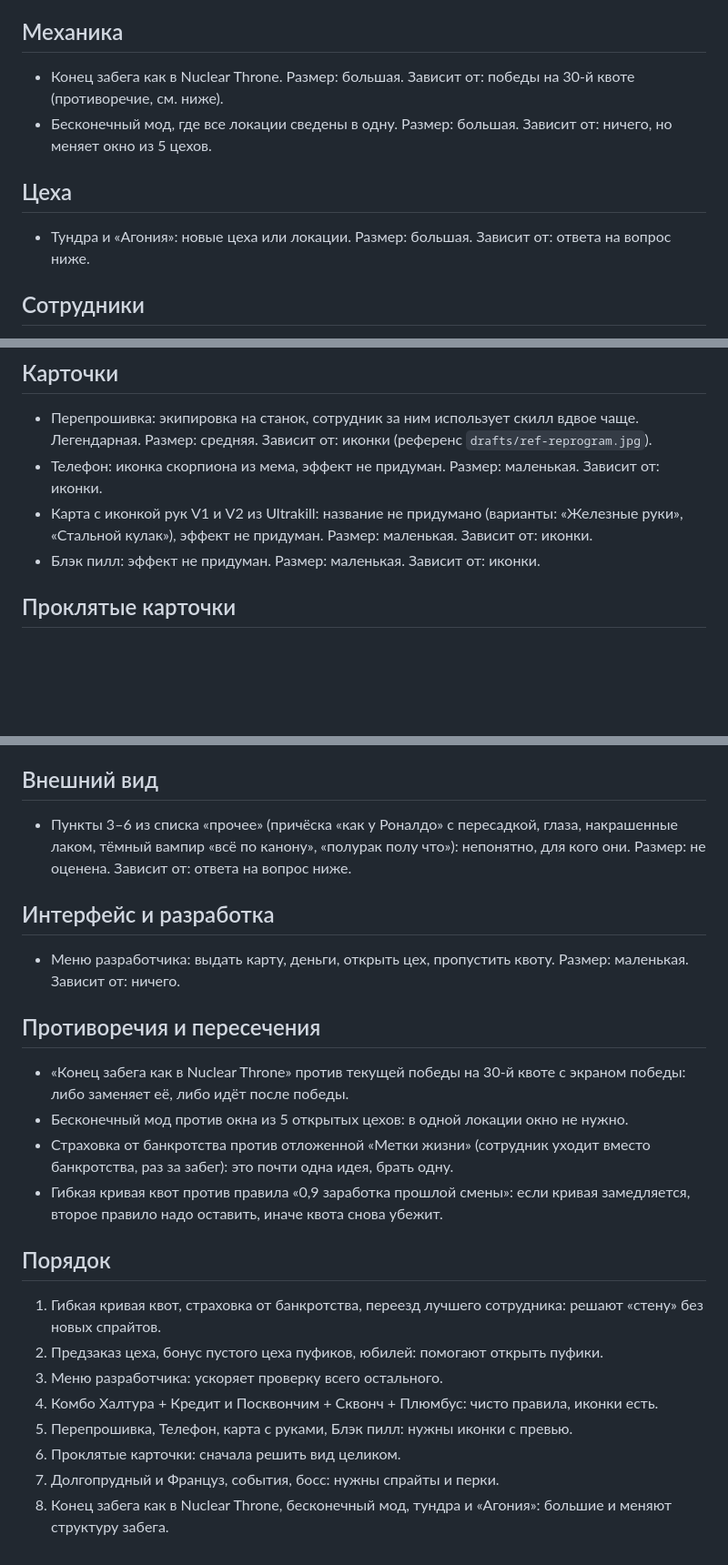
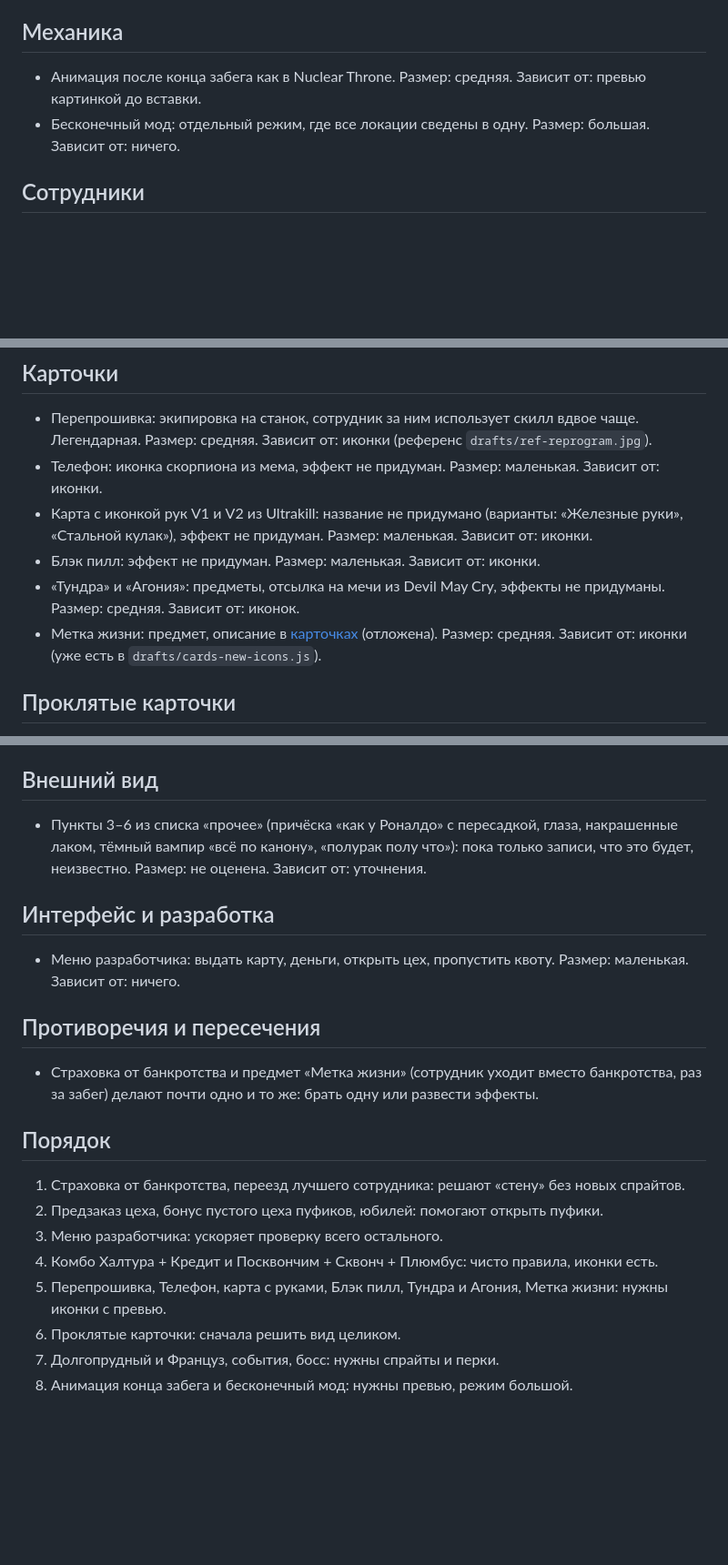
Before and after one commit to tearsonmyjeans/my-first-mobile-game, a Markdown page: docs/ideas.md, 3 parts joined by grey strips. Shown at 91% size. GitHub-like rendering; blank space fills up the shorter version.

Commit message:
Идеи: убрана гибкая кривая, Метка жизни и Тундра/Агония как предметы, анимация конца забега
Co-Authored-By: Claude Sonnet 5.5 <noreply@anthropic.com>
Claude-Session: https://claude.ai/code/session_016RjMDkhoXyUbbFvxar9UjH

```diff
--- a/docs/ideas.md
+++ b/docs/ideas.md
@@ -21,12 +20,8 @@
 
 ## Механика
 
-- Конец забега как в Nuclear Throne. Размер: большая. Зависит от: победы на 30-й квоте (противоречие, см. ниже).
-- Бесконечный мод, где все локации сведены в одну. Размер: большая. Зависит от: ничего, но меняет окно из 5 цехов.
-
-## Цеха
-
-- Тундра и «Агония»: новые цеха или локации. Размер: большая. Зависит от: ответа на вопрос ниже.
+- Анимация после конца забега как в Nuclear Throne. Размер: средняя. Зависит от: превью картинкой до вставки.
+- Бесконечный мод: отдельный режим, где все локации сведены в одну. Размер: большая. Зависит от: ничего.
 
 ## Сотрудники
 
@@ -39,6 +34,8 @@
 - Телефон: иконка скорпиона из мема, эффект не придуман. Размер: маленькая. Зависит от: иконки.
 - Карта с иконкой рук V1 и V2 из Ultrakill: название не придумано (варианты: «Железные руки», «Стальной кулак»), эффект не придуман. Размер: маленькая. Зависит от: иконки.
 - Блэк пилл: эффект не придуман. Размер: маленькая. Зависит от: иконки.
+- «Тундра» и «Агония»: предметы, отсылка на мечи из Devil May Cry, эффекты не придуманы. Размер: средняя. Зависит от: иконок.
+- Метка жизни: предмет, описание в [карточках](cards.md) (отложена). Размер: средняя. Зависит от: иконки (уже есть в `drafts/cards-new-icons.js`).
 
 ## Проклятые карточки
 
@@ -55,7 +52,7 @@
 
 ## Внешний вид
 
-- Пункты 3–6 из списка «прочее» (причёска «как у Роналдо» с пересадкой, глаза, накрашенные лаком, тёмный вампир «всё по канону», «полурак полу что»): непонятно, для кого они. Размер: не оценена. Зависит от: ответа на вопрос ниже.
+- Пункты 3–6 из списка «прочее» (причёска «как у Роналдо» с пересадкой, глаза, накрашенные лаком, тёмный вампир «всё по канону», «полурак полу что»): пока только записи, что это будет, неизвестно. Размер: не оценена. Зависит от: уточнения.
 
 ## Интерфейс и разработка
 
@@ -63,18 +60,15 @@
 
 ## Противоречия и пересечения
 
-- «Конец забега как в Nuclear Throne» против текущей победы на 30-й квоте с экраном победы: либо заменяет её, либо идёт после победы.
-- Бесконечный мод против окна из 5 открытых цехов: в одной локации окно не нужно.
-- Страховка от банкротства против отложенной «Метки жизни» (сотрудник уходит вместо банкротства, раз за забег): это почти одна идея, брать одну.
-- Гибкая кривая квот против правила «0,9 заработка прошлой смены»: если кривая замедляется, второе правило надо оставить, иначе квота снова убежит.
+- Страховка от банкротства и предмет «Метка жизни» (сотрудник уходит вместо банкротства, раз за забег) делают почти одно и то же: брать одну или развести эффекты.
 
 ## Порядок
 
-1. Гибкая кривая квот, страховка от банкротства, переезд лучшего сотрудника: решают «стену» без новых спрайтов.
+1. Страховка от банкротства, переезд лучшего сотрудника: решают «стену» без новых спрайтов.
 2. Предзаказ цеха, бонус пустого цеха пуфиков, юбилей: помогают открыть пуфики.
 3. Меню разработчика: ускоряет проверку всего остального.
 4. Комбо Халтура + Кредит и Посквончим + Сквонч + Плюмбус: чисто правила, иконки есть.
-5. Перепрошивка, Телефон, карта с руками, Блэк пилл: нужны иконки с превью.
+5. Перепрошивка, Телефон, карта с руками, Блэк пилл, Тундра и Агония, Метка жизни: нужны иконки с превью.
 6. Проклятые карточки: сначала решить вид целиком.
 7. Долгопрудный и Француз, события, босс: нужны спрайты и перки.
-8. Конец забега как в Nuclear Throne, бесконечный мод, тундра и «Агония»: большие и меняют структуру забега.
+8. Анимация конца забега и бесконечный мод: нужны превью, режим большой.
```
Also changed, not shown: other parts of docs/ideas.md (+0 -1 lines).
